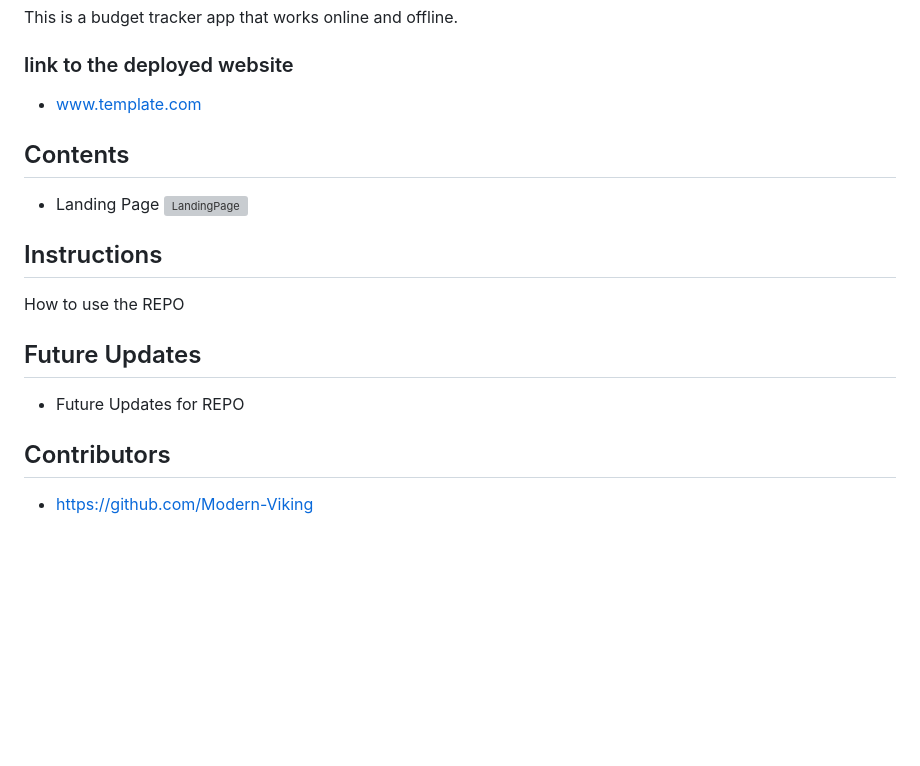
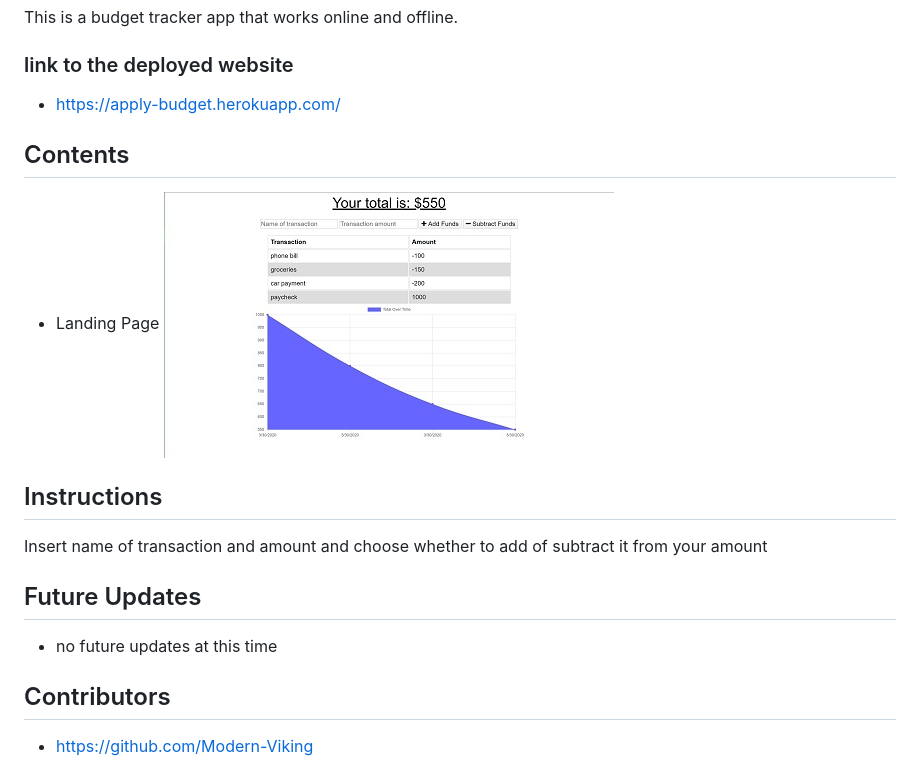
Before and after one commit to Modern-Viking/applyBudget, a Markdown page: README.md, the part around the change. GitHub-like rendering; pictures changed too: public/assets/images/screenshot.jpg (added); blank space fills up the shorter version; grey boxes are pictures that could not be loaded.

```diff
--- a/README.md
+++ b/README.md
@@ -3,17 +3,17 @@
 This is a budget tracker app that works online and offline.
 
 ### link to the deployed website
-- www.template.com
+- https://apply-budget.herokuapp.com/
 
 ## Contents
 * Landing Page
-![LandingPage](public/assets/images/LandingPageImage.png)
+![LandingPage](https://github.com/Modern-Viking/applyBudget/blob/master/public/assets/images/screenshot.jpg?raw=true)
 
 ## Instructions
-How to use the REPO
+Insert name of transaction and amount and choose whether to add of subtract it from your amount
 
 ## Future Updates
-* Future Updates for REPO
+* no future updates at this time
 
 ## Contributors
 * https://github.com/Modern-Viking
```
